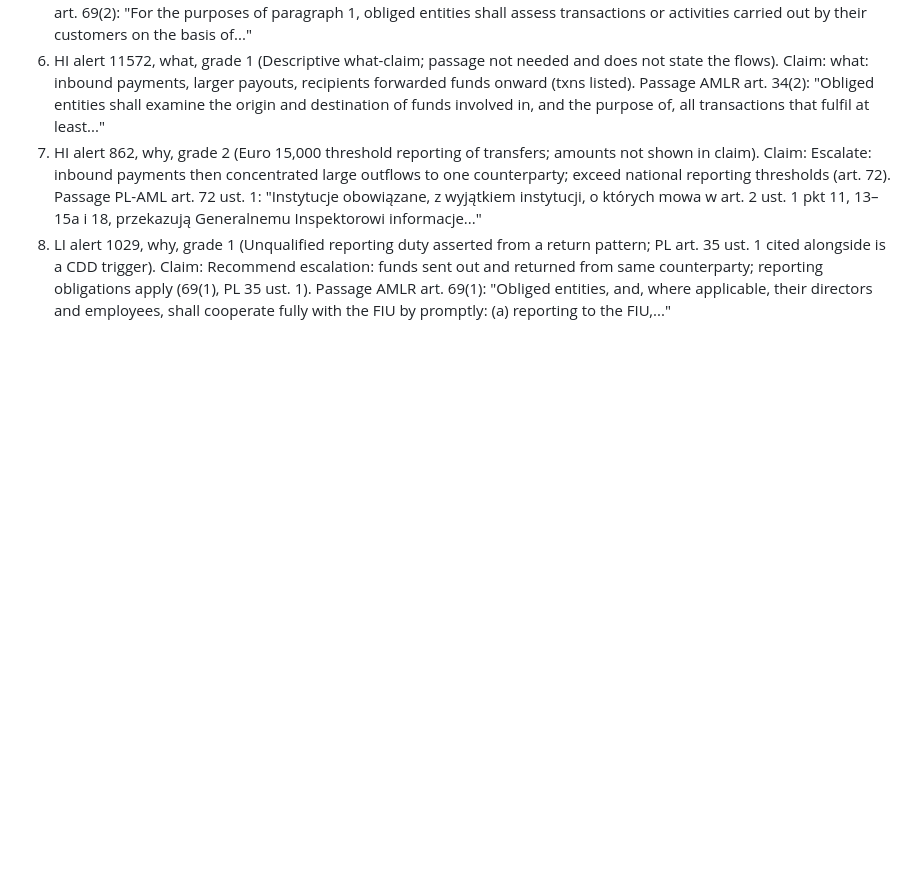
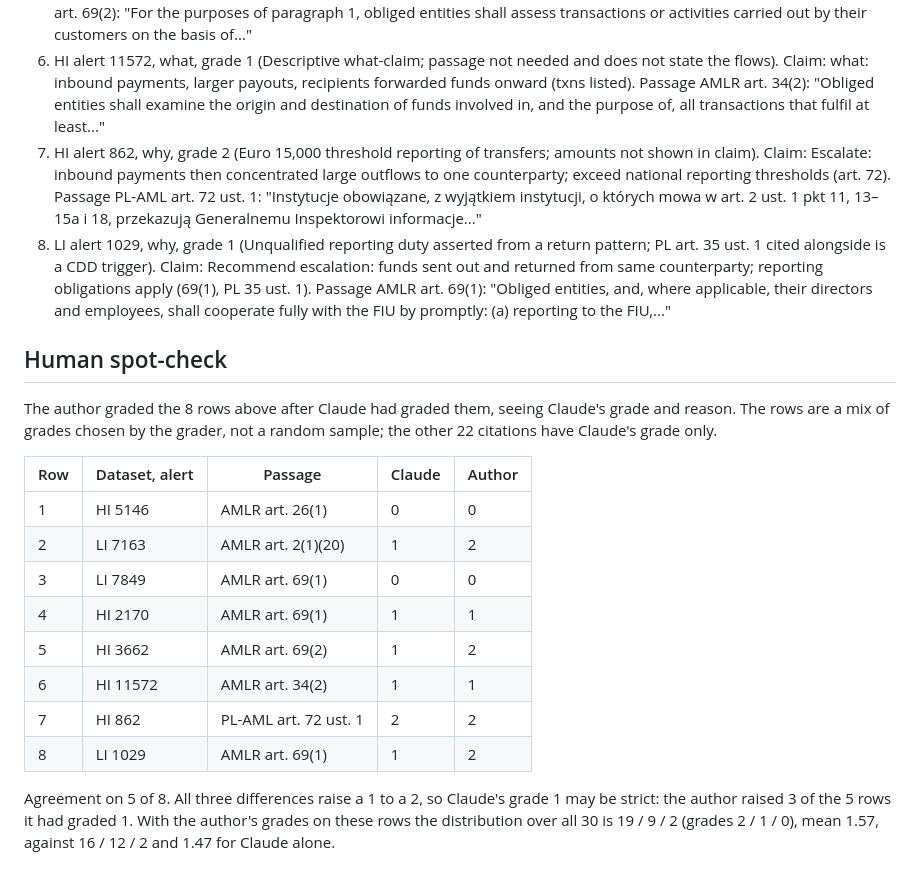
Before and after one commit to InYanInIn/aml-alert-investigator, a Markdown page: docs/m8-citation-grading.md, the part around the change. Drawn GitHub-style; blank space fills up the shorter version.

Commit message:
M8: record the author's spot-check of eight graded citations
Co-Authored-By: Claude Opus 5.5 <noreply@anthropic.com>

```diff
--- a/docs/m8-citation-grading.md
+++ b/docs/m8-citation-grading.md
@@ -55,3 +55,22 @@ Also: on close decisions the passages do not support closing at all, because no
 6. HI alert 11572, what, grade 1 (Descriptive what-claim; passage not needed and does not state the flows). Claim: what: inbound payments, larger payouts, recipients forwarded funds onward (txns listed). Passage AMLR art. 34(2): "Obliged entities shall examine the origin and destination of funds involved in, and the purpose of, all transactions that fulfil at least..."
 7. HI alert 862, why, grade 2 (Euro 15,000 threshold reporting of transfers; amounts not shown in claim). Claim: Escalate: inbound payments then concentrated large outflows to one counterparty; exceed national reporting thresholds (art. 72). Passage PL-AML art. 72 ust. 1: "Instytucje obowiązane, z wyjątkiem instytucji, o których mowa w art. 2 ust. 1 pkt 11, 13–15a i 18, przekazują Generalnemu Inspektorowi informacje..."
 8. LI alert 1029, why, grade 1 (Unqualified reporting duty asserted from a return pattern; PL art. 35 ust. 1 cited alongside is a CDD trigger). Claim: Recommend escalation: funds sent out and returned from same counterparty; reporting obligations apply (69(1), PL 35 ust. 1). Passage AMLR art. 69(1): "Obliged entities, and, where applicable, their directors and employees, shall cooperate fully with the FIU by promptly: (a) reporting to the FIU,..."
+
+## Human spot-check
+The author graded the 8 rows above after Claude had graded them, seeing Claude's grade and reason. The rows are
+a mix of grades chosen by the grader, not a random sample; the other 22 citations have Claude's grade only.
+
+| Row | Dataset, alert | Passage | Claude | Author |
+|---|---|---|---|---|
+| 1 | HI 5146 | AMLR art. 26(1) | 0 | 0 |
+| 2 | LI 7163 | AMLR art. 2(1)(20) | 1 | 2 |
+| 3 | LI 7849 | AMLR art. 69(1) | 0 | 0 |
+| 4 | HI 2170 | AMLR art. 69(1) | 1 | 1 |
+| 5 | HI 3662 | AMLR art. 69(2) | 1 | 2 |
+| 6 | HI 11572 | AMLR art. 34(2) | 1 | 1 |
+| 7 | HI 862 | PL-AML art. 72 ust. 1 | 2 | 2 |
+| 8 | LI 1029 | AMLR art. 69(1) | 1 | 2 |
+
+Agreement on 5 of 8. All three differences raise a 1 to a 2, so Claude's grade 1 may be strict: the author
+raised 3 of the 5 rows it had graded 1. With the author's grades on these rows the distribution over all 30
+is 19 / 9 / 2 (grades 2 / 1 / 0), mean 1.57, against 16 / 12 / 2 and 1.47 for Claude alone.
```
Also changed, not shown: docs/results.md (+3 -2 lines).
